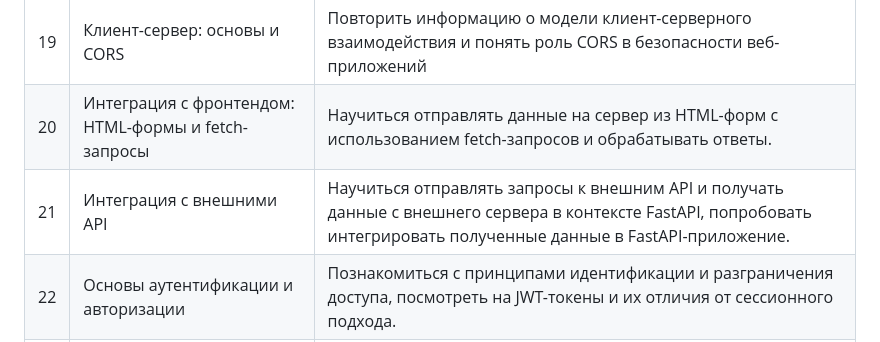
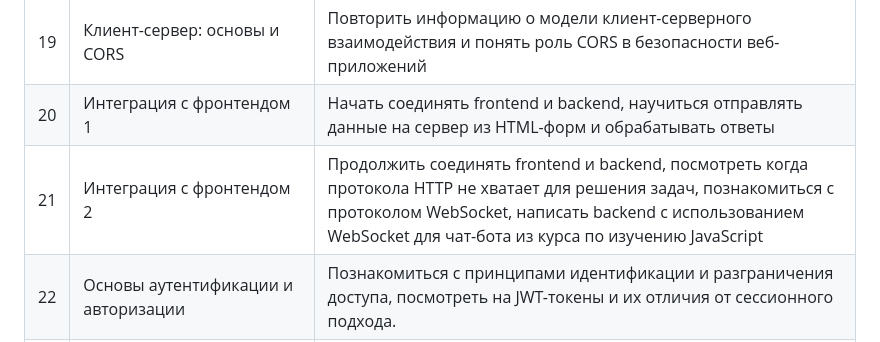
Before and after one commit to remnant217/back_5_sem, a Markdown page: README.md, the part around the change. Drawn GitHub-style.

```diff
--- a/README.md
+++ b/README.md
@@ -27,8 +27,8 @@
 | 17 | Логирование и конфигурация | Научиться добавлять логирование и централизованную конфигурацию в приложение на FastAPI для отладки и сопровождения кода |
 | 18 | Обработка ошибок и исключений в FastAPI | Изучить подходы к обработке исключений и ошибок в FastAPI, научиться создавать обработчики ошибок и возвращать корректные ответы клиенту |
 | 19 | Клиент-сервер: основы и CORS | Повторить информацию о модели клиент-серверного взаимодействия и понять роль CORS в безопасности веб-приложений |
-| 20 | Интеграция с фронтендом: HTML-формы и fetch-запросы | Научиться отправлять данные на сервер из HTML-форм с использованием fetch-запросов и обрабатывать ответы. |
-| 21 | Интеграция с внешними API | Научиться отправлять запросы к внешним API и получать данные с внешнего сервера в контексте FastAPI, попробовать интегрировать полученные данные в FastAPI-приложение. |
+| 20 | Интеграция с фронтендом 1 | Начать соединять frontend и backend, научиться отправлять данные на сервер из HTML-форм и обрабатывать ответы |
+| 21 | Интеграция с фронтендом 2 | Продолжить соединять frontend и backend, посмотреть когда протокола HTTP не хватает для решения задач, познакомиться с протоколом WebSocket, написать backend с использованием WebSocket для чат-бота из курса по изучению JavaScript |
 | 22 | Основы аутентификации и авторизации | Познакомиться с принципами идентификации и разграничения доступа, посмотреть на JWT-токены и их отличия от сессионного подхода. |
 | 23 | Реализация JWT-авторизации | Посмотреть на регистрацию и вход пользователя, изучить процесс создавания и верификации токенов, изучить вопрос защиты маршрутов |
 | 24 | Воркшоп. Архитектура и авторизация API 1 | Создать мини-приложения с авторизацией, ролевым доступом и разделением по слоям. |
```
